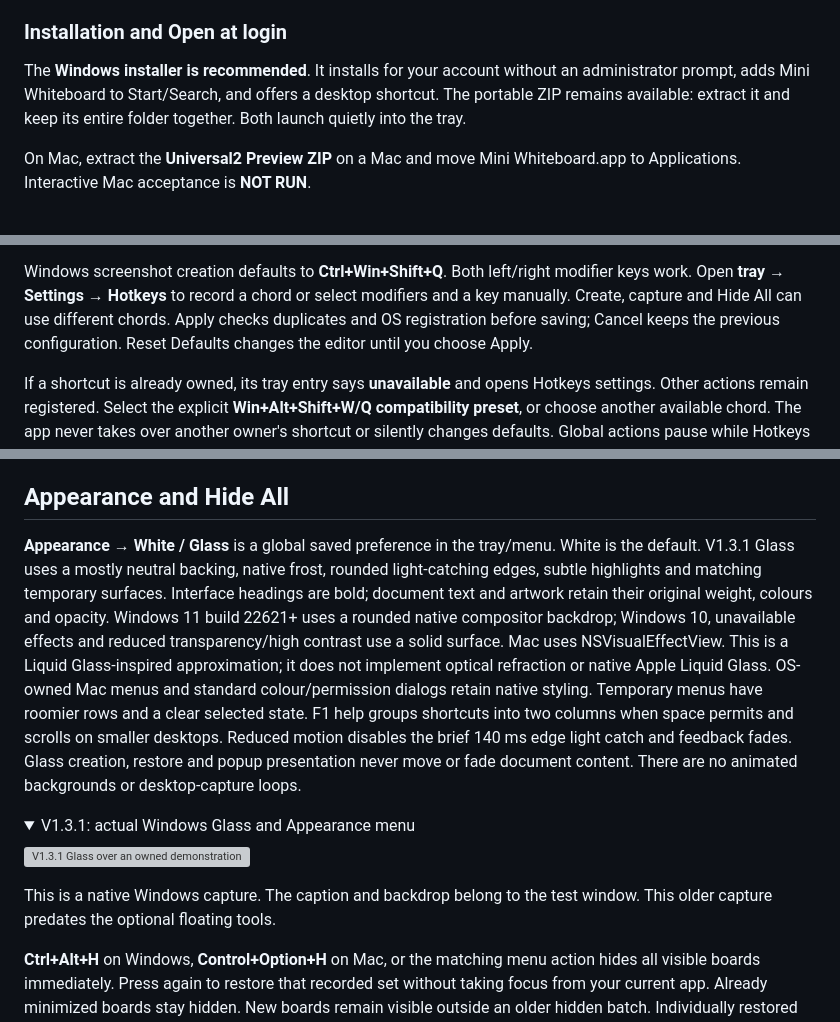
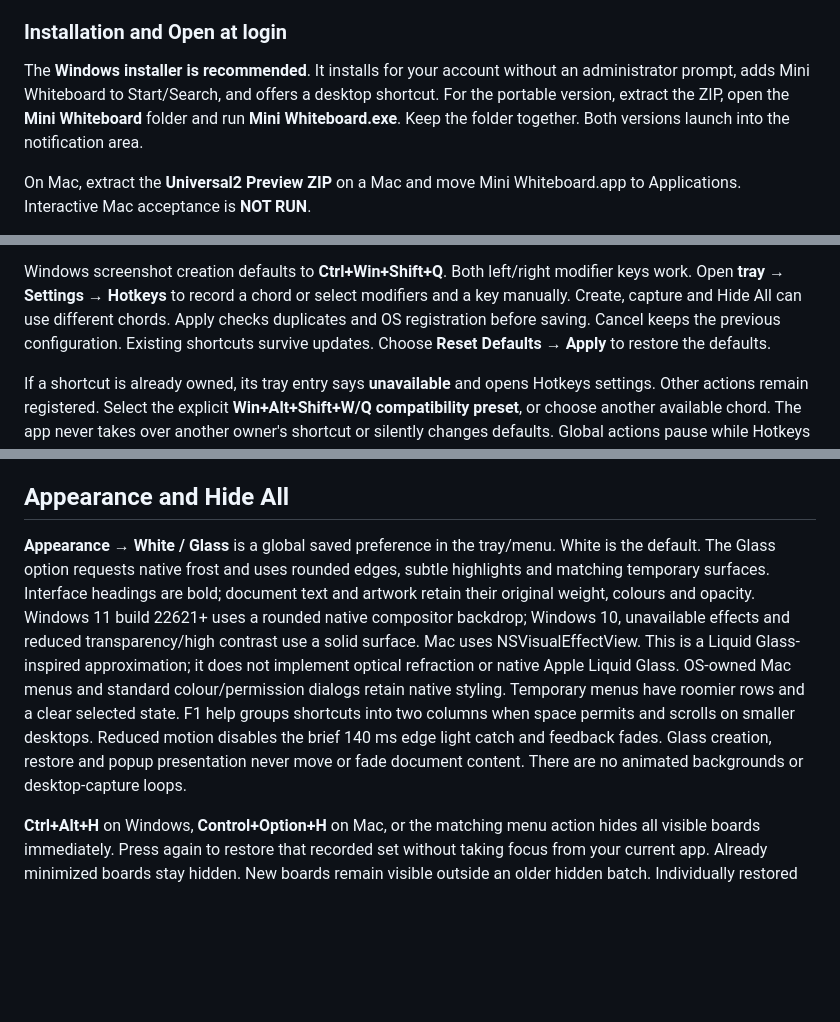
Before and after one commit to nottbradd/MiniWhiteboard, a Markdown page: README.md, 3 parts joined by grey strips. Rendered like a GitHub page; folded sections open; blank space fills up the shorter version; grey boxes are pictures that could not be loaded.

```diff
--- a/README.md
+++ b/README.md
@@ -61,8 +55,9 @@ Interactive Mac acceptance, execution on macOS 14 and Intel hardware remain
 
 The **Windows installer is recommended**. It installs for your
 account without an administrator prompt, adds Mini Whiteboard to Start/Search,
-and offers a desktop shortcut. The portable ZIP remains available: extract it
-and keep its entire folder together. Both launch quietly into the tray.
+and offers a desktop shortcut. For the portable version, extract the ZIP, open
+the **Mini Whiteboard** folder and run **Mini Whiteboard.exe**. Keep the folder
+together. Both versions launch into the notification area.
 
 On Mac, extract the **Universal2 Preview ZIP** on a Mac and move Mini Whiteboard.app
 to Applications. Interactive Mac acceptance is **NOT RUN**.
@@ -122,8 +106,9 @@ Mac; a denied or failed capture creates no board.
 Windows screenshot creation defaults to **Ctrl+Win+Shift+Q**. Both left/right modifier
 keys work. Open **tray → Settings → Hotkeys** to record a chord or select modifiers
 and a key manually. Create, capture and Hide All can use different chords. Apply
-checks duplicates and OS registration before saving; Cancel keeps the previous
-configuration. Reset Defaults changes the editor until you choose Apply.
+checks duplicates and OS registration before saving. Cancel keeps the previous
+configuration. Existing shortcuts survive updates. Choose **Reset Defaults → Apply**
+to restore the defaults.
 
 If a shortcut is already owned, its tray entry says **unavailable** and opens
 Hotkeys settings. Other actions remain registered. Select the explicit
@@ -277,8 +261,8 @@ leaves the utility running; choose **Exit/Quit Mini Whiteboard** to end the sess
 ## Appearance and Hide All
 
 **Appearance → White / Glass** is a global saved preference in the tray/menu.
-White is the default. V1.3.1 Glass uses a mostly neutral backing, native frost,
-rounded light-catching edges, subtle highlights and matching temporary surfaces.
+White is the default. The Glass option requests native frost and uses rounded
+edges, subtle highlights and matching temporary surfaces.
 Interface headings are bold; document text and artwork retain their original
 weight, colours and opacity. Windows 11 build 22621+ uses a rounded native compositor backdrop; Windows 10,
 unavailable effects and reduced transparency/high contrast use a solid surface.
@@ -290,16 +274,6 @@ shortcuts into two columns when space permits and scrolls on smaller desktops.
 Reduced motion disables the brief 140 ms edge light catch and feedback fades.
 Glass creation, restore and popup presentation never move or fade document content.
 There are no animated backgrounds or desktop-capture loops.
-
-<details>
-<summary>V1.3.1: actual Windows Glass and Appearance menu</summary>
-
-![V1.3.1 Glass over an owned demonstration background](docs/media/glass-v131-candidate.png)
-
-This is a native Windows capture. The caption and backdrop belong to the test
-window. This older capture predates the optional floating tools.
-
-</details>
 
 **Ctrl+Alt+H** on Windows, **Control+Option+H** on Mac, or the matching menu action
 hides all visible boards immediately. Press again to restore that recorded set
```
Also changed, not shown: other parts of README.md (+22 -40 lines), docs/RELEASE_NOTES.md (+2 -0 lines), docs/media/windows-herb-sketch-v136.png (added), docs/media/windows-hold-place-draw-v136.gif (added).
